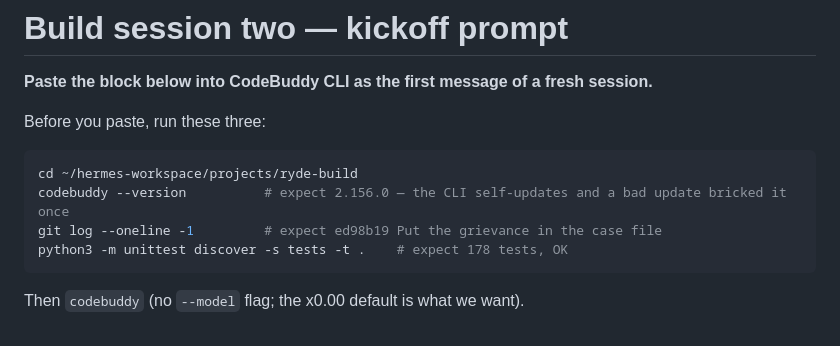
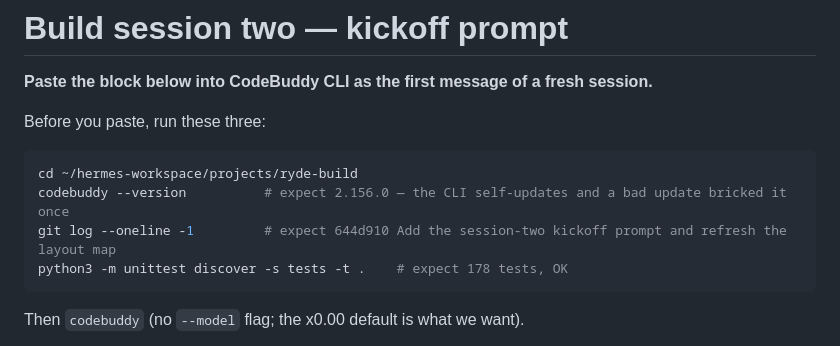
Before and after one commit to hermicaduceus/ryde-dispute-resolution-submission, a Markdown page: docs/session-two-kickoff.md, the part around the change. GitHub-like rendering.

Commit message:
Point the session-two pre-flight at the commit that actually contains it
The pre-flight told the operator to expect 2ec2094, but adding the kickoff
doc itself moved head to c4ccb3f. A check that fails on a correct tree
teaches people to ignore checks.

````diff
--- a/docs/session-two-kickoff.md
+++ b/docs/session-two-kickoff.md
@@ -7,7 +7,7 @@ Before you paste, run these three:
 ```bash
 cd ~/hermes-workspace/projects/ryde-build
 codebuddy --version          # expect 2.156.0 — the CLI self-updates and a bad update bricked it once
-git log --oneline -1         # expect ed98b19 Put the grievance in the case file
+git log --oneline -1         # expect 644d910 Add the session-two kickoff prompt and refresh the layout map
 python3 -m unittest discover -s tests -t .    # expect 178 tests, OK
 ```
 
````
